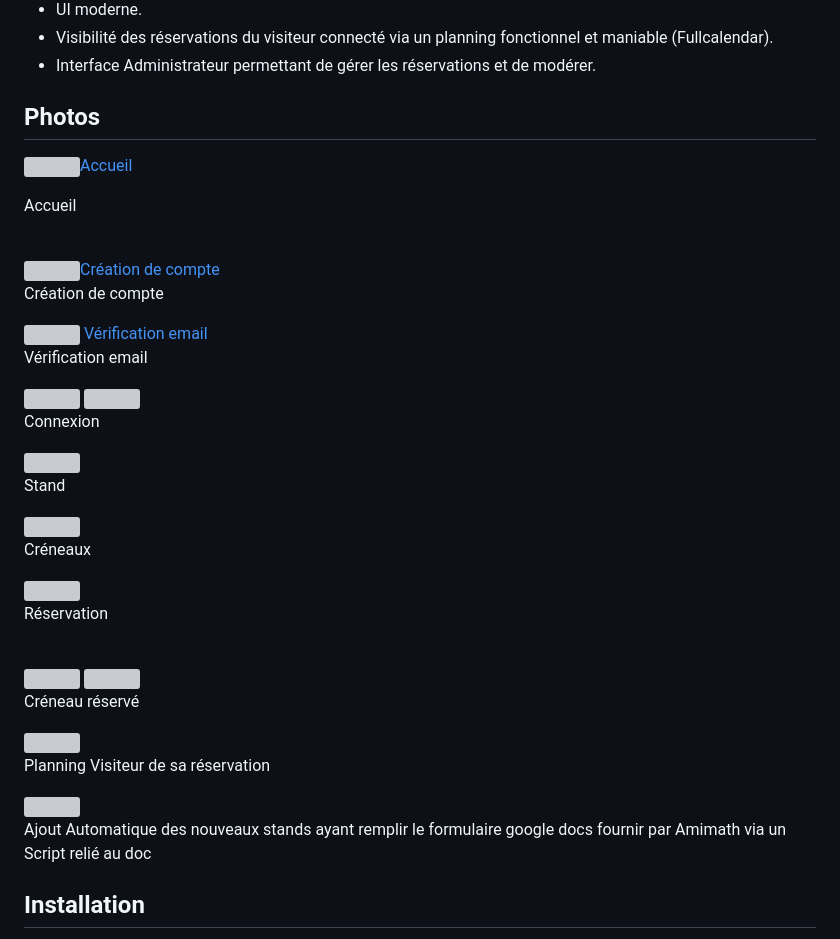
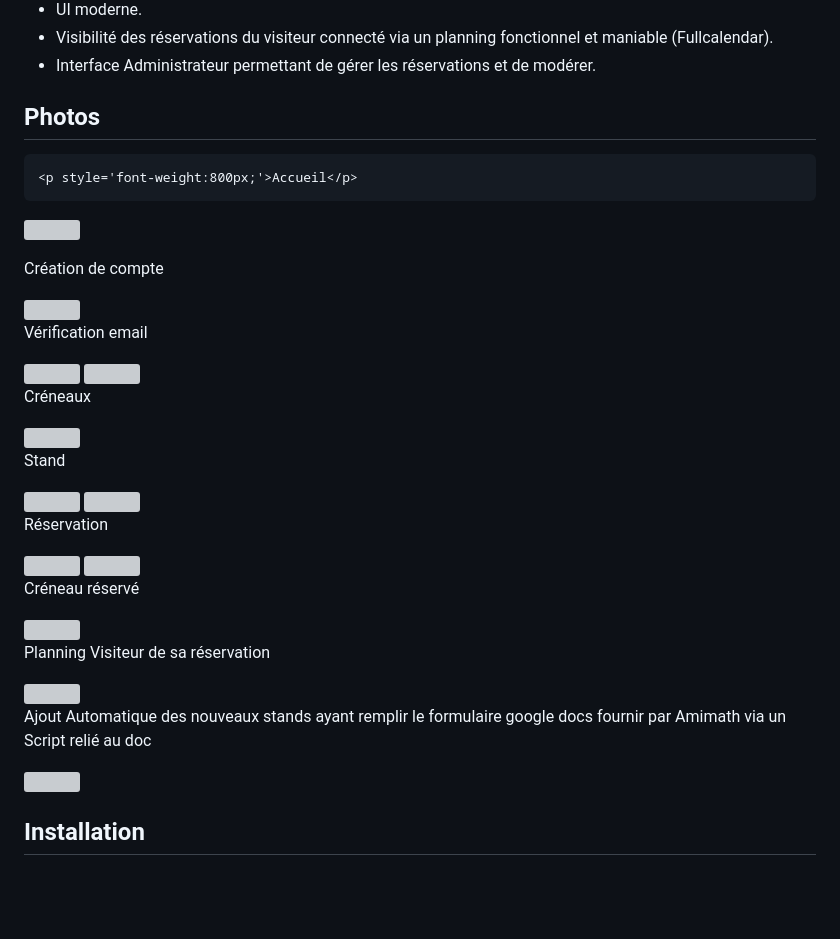
Before and after one commit to Sosofianee/Salon-Culture-Jeux-Math-matiques, a Markdown page: README.md, the part around the change. Rendered like a GitHub page; blank space fills up the shorter version; grey boxes are pictures that could not be loaded.

```diff
--- a/README.md
+++ b/README.md
@@ -38,14 +38,23 @@
 
  ## Photos
 
-
-   <a href="https://imgur.com/SnPDNKF"><img src="https://i.imgur.com/SnPDNKF.png" title="source: imgur.com" style='width:75%;'/>Accueil</a> <p>Accueil</p>
-   <a href="https://imgur.com/bDqOuky"><img src="https://i.imgur.com/bDqOuky.png" style='width:75%;' title="source: imgur.com" />Création de compte</a>  <p>Création de compte</p>                          <a href="https://imgur.com/GW51s69"><img src="https://i.imgur.com/GW51s69.png" style='width:75%;' title="source: imgur.com" /> Vérification email</a>  <p>Vérification email</p>                        <a href="https://imgur.com/f6sRb3r"><img src="https://i.imgur.com/f6sRb3r.png" style='width:50%;' title="source: imgur.com" /></a>
-   <a href="https://imgur.com/bDqOuky"><img src="https://i.imgur.com/bDqOuky.png" style='width:75%;' title="source: imgur.com" /></a> <p>Connexion</p>
-   <a href="https://imgur.com/AAZwC8Z"><img src="https://i.imgur.com/AAZwC8Z.png" style='width:75%;' title="source: imgur.com" /></a> <p>Stand</p>                                       <a href="https://imgur.com/TwL7c2b"><img src="https://i.imgur.com/TwL7c2b.png" style='width:75%;' title="source: imgur.com" /> </a> <p>Créneaux</p>                                    <a href="https://imgur.com/u7sC0i0"><img src="https://i.imgur.com/u7sC0i0.png" style='width:75%;' title="source: imgur.com" /></a> <p>Réservation</p>
+    <p style='font-weight:800px;'>Accueil</p>
+   <a href="https://imgur.com/SnPDNKF"><img src="https://i.imgur.com/SnPDNKF.png" title="source: imgur.com" style='width:75%;'/></a>
+   <p style='font-weight:800px;'>Création de compte</p>
+   <a href="https://imgur.com/bDqOuky"><img src="https://i.imgur.com/bDqOuky.png" style='width:75%;' title="source: imgur.com" /></a>
+    <p >Vérification email</p>                                                                                                                           <a href="https://imgur.com/GW51s69"><img src="https://i.imgur.com/GW51s69.png" style='width:75%;' title="source: imgur.com" /></a>                         <a href="https://imgur.com/f6sRb3r"><img src="https://i.imgur.com/f6sRb3r.png" style='width:50%;' title="source: imgur.com" /></a>
+    <p>Créneaux</p>
+   <a href="https://imgur.com/bDqOuky"><img src="https://i.imgur.com/bDqOuky.png" style='width:75%;' title="source: imgur.com" /></a>
+   <p>Stand</p>
+   <a href="https://imgur.com/AAZwC8Z"><img src="https://i.imgur.com/AAZwC8Z.png" style='width:75%;' title="source: imgur.com" /></a>                                       <a href="https://imgur.com/TwL7c2b"><img src="https://i.imgur.com/TwL7c2b.png" style='width:75%;' title="source: imgur.com" /> </a>
+   <p>Réservation</p>
+   <a href="https://imgur.com/u7sC0i0"><img src="https://i.imgur.com/u7sC0i0.png" style='width:75%;' title="source: imgur.com" /></a>
    <a href="https://imgur.com/Eh6QxvY"><img src="https://i.imgur.com/Eh6QxvY.png" style='width:75%;' title="source: imgur.com" /></a>
-   <a href="https://imgur.com/jnnxi3s"><img src="https://i.imgur.com/jnnxi3s.png" style='width:75%;' title="source: imgur.com" /></a> <p>Créneau réservé</p>                              <a href="https://imgur.com/AxtNABJ"><img src="https://i.imgur.com/AxtNABJ.png" style='width:75%;' title="source: imgur.com" /></a> <p>Planning Visiteur de sa réservation</p>
-   <a href="https://imgur.com/mF62Eyv"><img src="https://i.imgur.com/mF62Eyv.png" style='width:75%;' title="source: imgur.com" /></a> <p> Ajout Automatique des nouveaux stands ayant remplir le formulaire google docs fournir par Amimath via un Script relié au doc</p>
+    <p>Créneau réservé</p>
+   <a href="https://imgur.com/jnnxi3s"><img src="https://i.imgur.com/jnnxi3s.png" style='width:75%;' title="source: imgur.com" /></a>
+    <p>Planning Visiteur de sa réservation</p>                                                                                                                          <a href="https://imgur.com/AxtNABJ"><img src="https://i.imgur.com/AxtNABJ.png" style='width:75%;' title="source: imgur.com" /></a>
+    <p> Ajout Automatique des nouveaux stands ayant remplir le formulaire google docs fournir par Amimath via un Script relié au doc</p>
+   <a href="https://imgur.com/mF62Eyv"><img src="https://i.imgur.com/mF62Eyv.png" style='width:75%;' title="source: imgur.com" /></a>
 
 
 ## Installation
```
